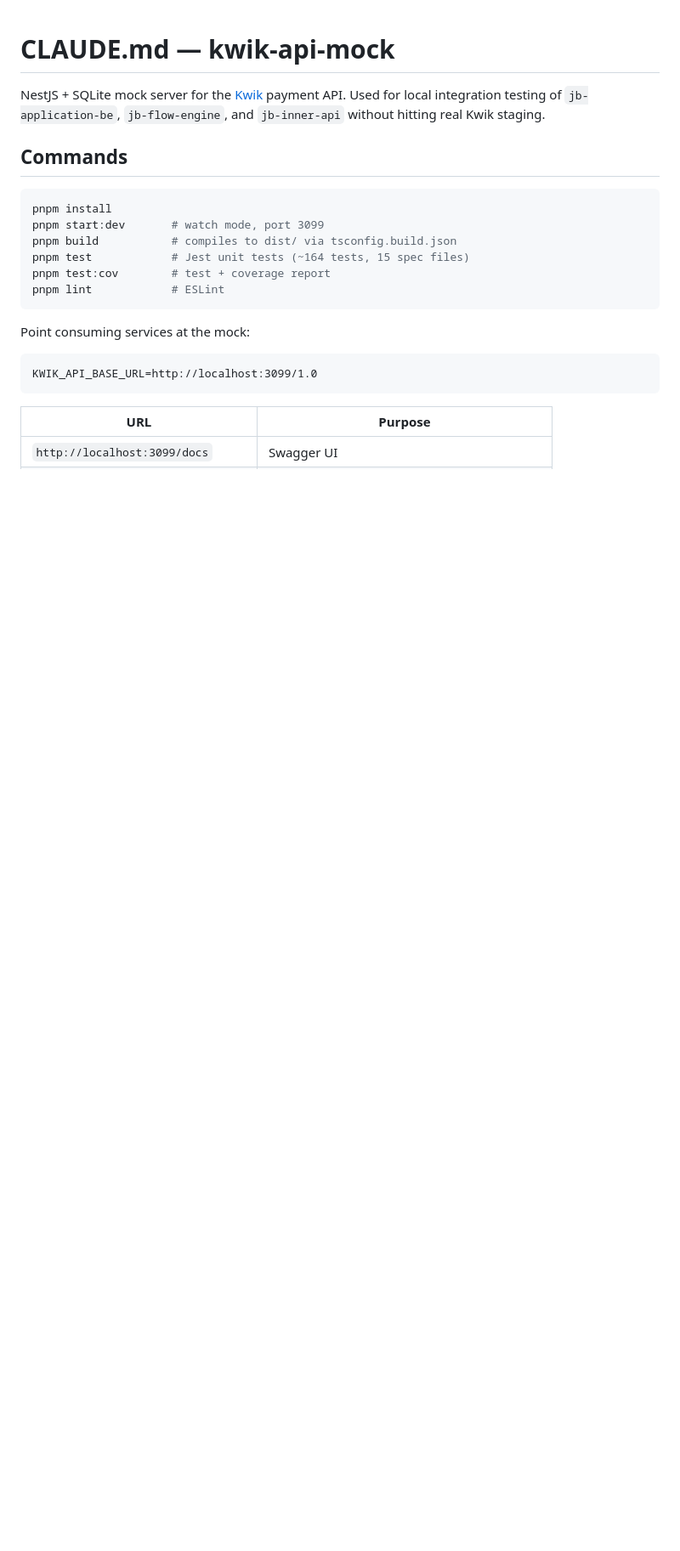
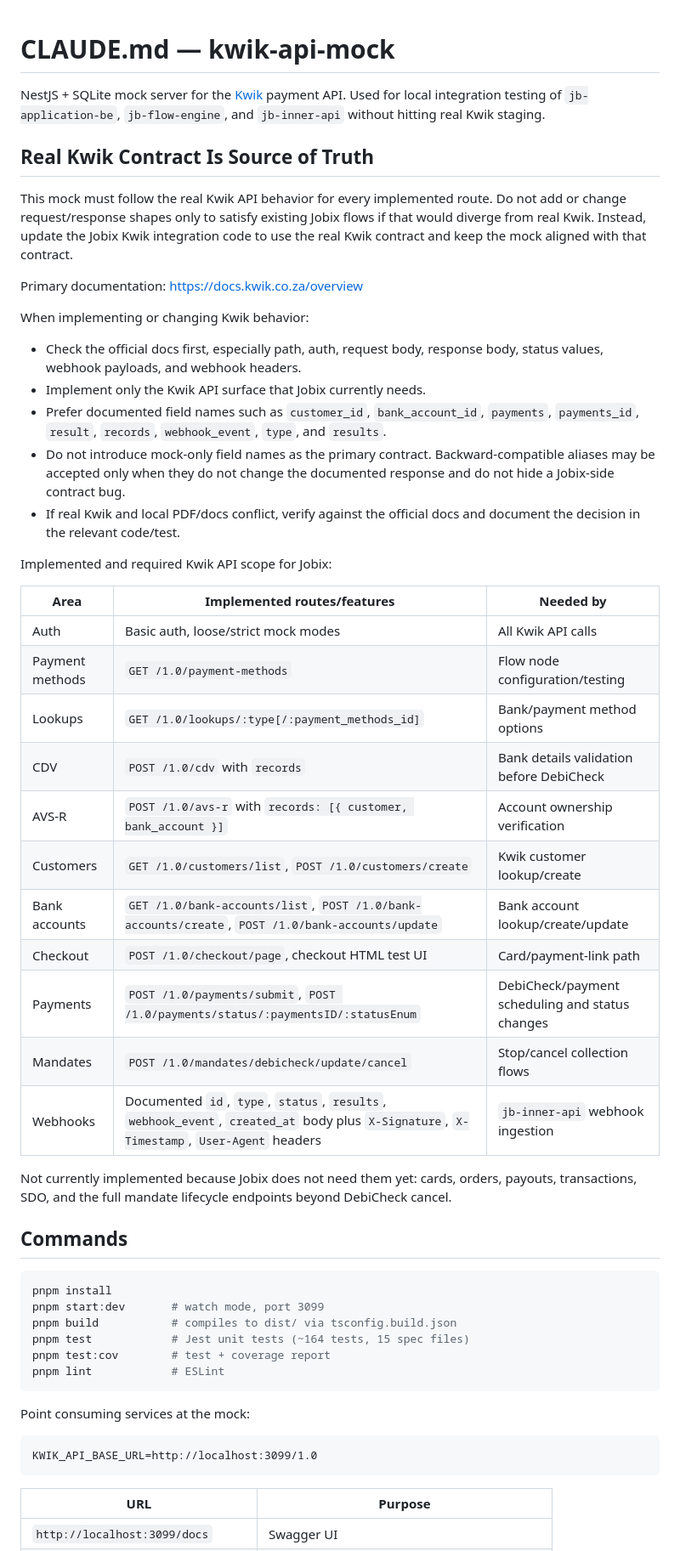
Before and after one commit to dimakrol/kwik-api-mock, a Markdown page: CLAUDE.md, the part around one of its changes. Shown at 85% size. GitHub-like rendering; blank space fills up the shorter version.

Commit message:
docs: update CLAUDE.md to clarify Kwik API contract adherence and webhook payload structure

```diff
--- a/CLAUDE.md
+++ b/CLAUDE.md
@@ -1,6 +1,38 @@
 # CLAUDE.md — kwik-api-mock
 
 NestJS + SQLite mock server for the [Kwik](https://kwik.co.za) payment API. Used for local integration testing of `jb-application-be`, `jb-flow-engine`, and `jb-inner-api` without hitting real Kwik staging.
+
+## Real Kwik Contract Is Source of Truth
+
+This mock must follow the real Kwik API behavior for every implemented route. Do not add or change request/response shapes only to satisfy existing Jobix flows if that would diverge from real Kwik. Instead, update the Jobix Kwik integration code to use the real Kwik contract and keep the mock aligned with that contract.
+
+Primary documentation: https://docs.kwik.co.za/overview
+
+When implementing or changing Kwik behavior:
+
+- Check the official docs first, especially path, auth, request body, response body, status values, webhook payloads, and webhook headers.
+- Implement only the Kwik API surface that Jobix currently needs.
+- Prefer documented field names such as `customer_id`, `bank_account_id`, `payments`, `payments_id`, `result`, `records`, `webhook_event`, `type`, and `results`.
+- Do not introduce mock-only field names as the primary contract. Backward-compatible aliases may be accepted only when they do not change the documented response and do not hide a Jobix-side contract bug.
+- If real Kwik and local PDF/docs conflict, verify against the official docs and document the decision in the relevant code/test.
+
+Implemented and required Kwik API scope for Jobix:
+
+| Area | Implemented routes/features | Needed by |
+|------|-----------------------------|-----------|
+| Auth | Basic auth, loose/strict mock modes | All Kwik API calls |
+| Payment methods | `GET /1.0/payment-methods` | Flow node configuration/testing |
+| Lookups | `GET /1.0/lookups/:type[/:payment_methods_id]` | Bank/payment method options |
+| CDV | `POST /1.0/cdv` with `records` | Bank details validation before DebiCheck |
+| AVS-R | `POST /1.0/avs-r` with `records: [{ customer, bank_account }]` | Account ownership verification |
+| Customers | `GET /1.0/customers/list`, `POST /1.0/customers/create` | Kwik customer lookup/create |
+| Bank accounts | `GET /1.0/bank-accounts/list`, `POST /1.0/bank-accounts/create`, `POST /1.0/bank-accounts/update` | Bank account lookup/create/update |
+| Checkout | `POST /1.0/checkout/page`, checkout HTML test UI | Card/payment-link path |
+| Payments | `POST /1.0/payments/submit`, `POST /1.0/payments/status/:paymentsID/:statusEnum` | DebiCheck/payment scheduling and status changes |
+| Mandates | `POST /1.0/mandates/debicheck/update/cancel` | Stop/cancel collection flows |
+| Webhooks | Documented `id`, `type`, `status`, `results`, `webhook_event`, `created_at` body plus `X-Signature`, `X-Timestamp`, `User-Agent` headers | `jb-inner-api` webhook ingestion |
+
+Not currently implemented because Jobix does not need them yet: cards, orders, payouts, transactions, SDO, and the full mandate lifecycle endpoints beyond DebiCheck cancel.
 
 ## Commands
 
```
Also changed, not shown: other parts of CLAUDE.md (+11 -11 lines).
